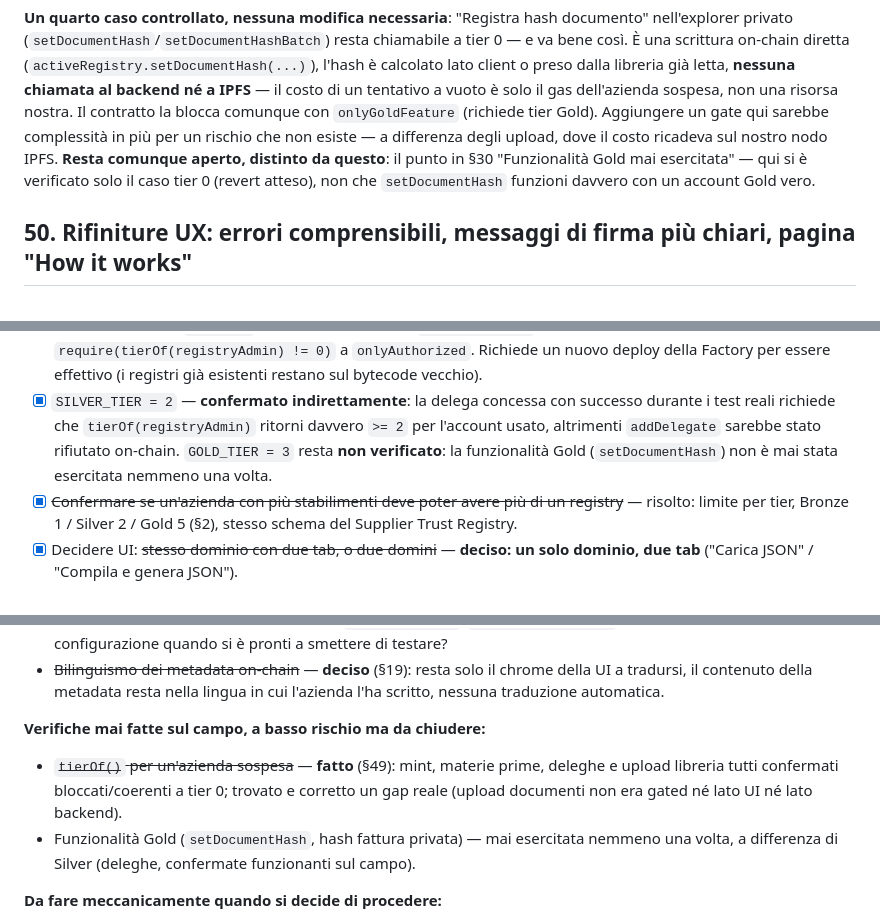
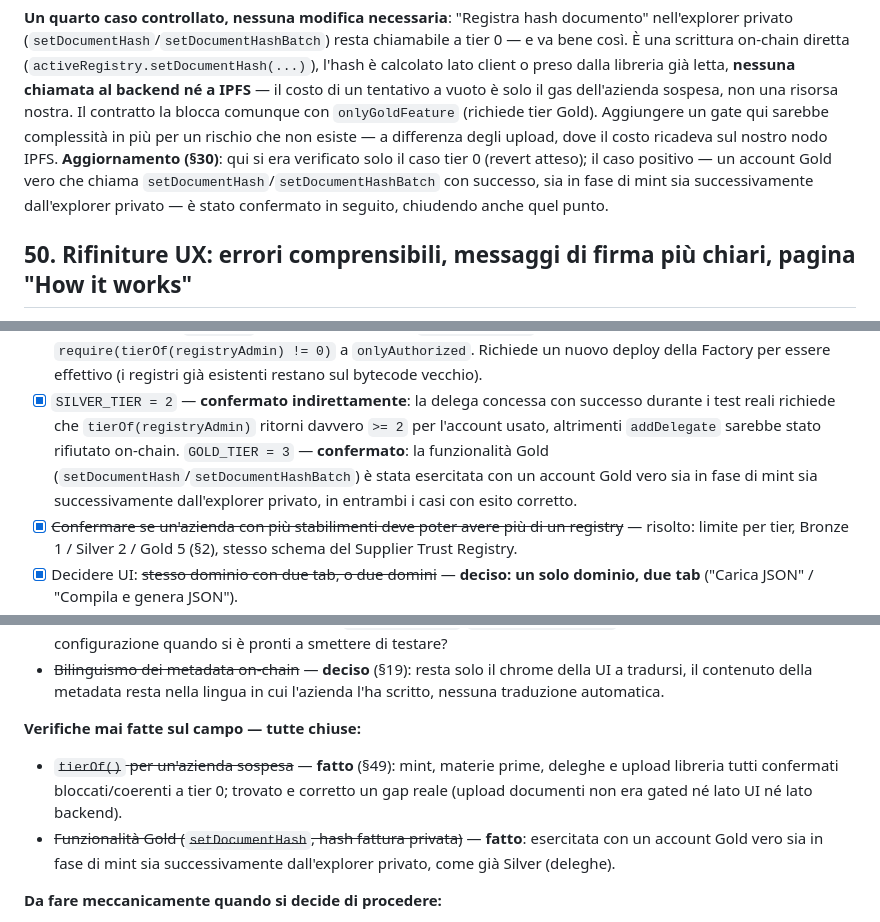
Before and after one commit to ChainIntegrate/traceability-registry, a Markdown page: README.md, 3 parts joined by grey strips. GitHub-like rendering.

Commit message:
Revise Gold tier functionality confirmations in README
Updated sections regarding Gold tier functionality and confirmations.

```diff
--- a/README.md
+++ b/README.md
@@ -1486,10 +1486,11 @@ il costo di un tentativo a vuoto è solo il gas dell'azienda sospesa, non una
 risorsa nostra. Il contratto la blocca comunque con `onlyGoldFeature`
 (richiede tier Gold). Aggiungere un gate qui sarebbe complessità in più per
 un rischio che non esiste — a differenza degli upload, dove il costo
-ricadeva sul nostro nodo IPFS. **Resta comunque aperto, distinto da questo**:
-il punto in §30 "Funzionalità Gold mai esercitata" — qui si è verificato solo
-il caso tier 0 (revert atteso), non che `setDocumentHash` funzioni davvero
-con un account Gold vero.
+ricadeva sul nostro nodo IPFS. **Aggiornamento (§30)**: qui si era verificato
+solo il caso tier 0 (revert atteso); il caso positivo — un account Gold vero
+che chiama `setDocumentHash`/`setDocumentHashBatch` con successo, sia in fase
+di mint sia successivamente dall'explorer privato — è stato confermato in
+seguito, chiudendo anche quel punto.
 
 ## 50. Rifiniture UX: errori comprensibili, messaggi di firma più chiari, pagina "How it works"
 
@@ -1751,9 +1752,11 @@ codice precedente fallivano 10 controlli, ora passano tutti.
 - [x] `SILVER_TIER = 2` — **confermato indirettamente**: la delega concessa
       con successo durante i test reali richiede che `tierOf(registryAdmin)`
       ritorni davvero `>= 2` per l'account usato, altrimenti `addDelegate`
-      sarebbe stato rifiutato on-chain. `GOLD_TIER = 3` resta **non
-      verificato**: la funzionalità Gold (`setDocumentHash`) non è mai stata
-      esercitata nemmeno una volta.
+      sarebbe stato rifiutato on-chain. `GOLD_TIER = 3` — **confermato**: la
+      funzionalità Gold (`setDocumentHash`/`setDocumentHashBatch`) è stata
+      esercitata con un account Gold vero sia in fase di mint sia
+      successivamente dall'explorer privato, in entrambi i casi con esito
+      corretto.
 - [x] ~~Confermare se un'azienda con più stabilimenti deve poter avere più di
       un registry~~ — risolto: limite per tier, Bronze 1 / Silver 2 / Gold 5
       (§2), stesso schema del Supplier Trust Registry.
@@ -1839,14 +1842,14 @@ Bilancio a freddo dopo settimane di test reali su testnet.
   chrome della UI a tradursi, il contenuto della metadata resta nella
   lingua in cui l'azienda l'ha scritto, nessuna traduzione automatica.
 
-**Verifiche mai fatte sul campo, a basso rischio ma da chiudere:**
+**Verifiche mai fatte sul campo — tutte chiuse:**
 - ~~`tierOf()` per un'azienda sospesa~~ — **fatto** (§49): mint, materie
   prime, deleghe e upload libreria tutti confermati bloccati/coerenti a
   tier 0; trovato e corretto un gap reale (upload documenti non era
   gated né lato UI né lato backend).
-- Funzionalità Gold (`setDocumentHash`, hash fattura privata) — mai
-  esercitata nemmeno una volta, a differenza di Silver (deleghe, confermate
-  funzionanti sul campo).
+- ~~Funzionalità Gold (`setDocumentHash`, hash fattura privata)~~ —
+  **fatto**: esercitata con un account Gold vero sia in fase di mint sia
+  successivamente dall'explorer privato, come già Silver (deleghe).
 
 **Da fare meccanicamente quando si decide di procedere:**
 - `npm run deploy:mainnet` (già pronto, indirizzi Membership Corporate e
```
